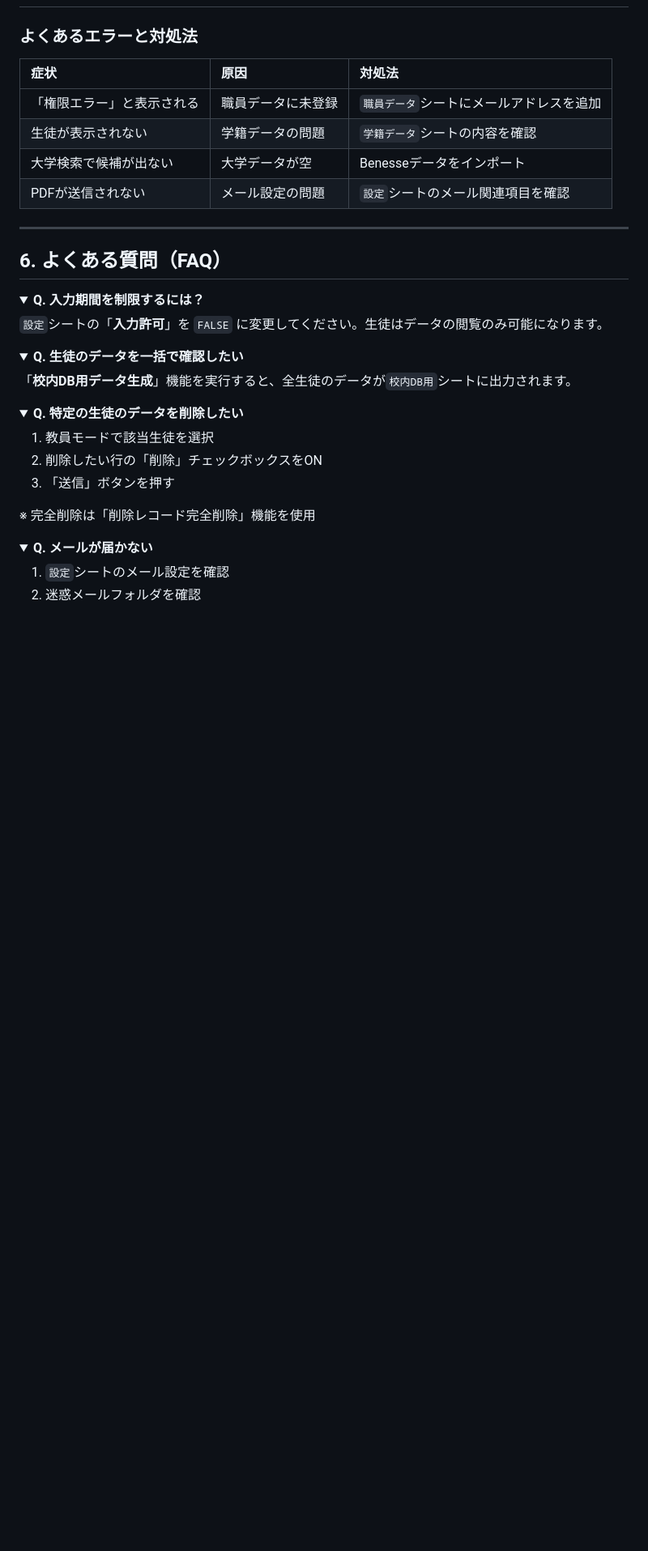
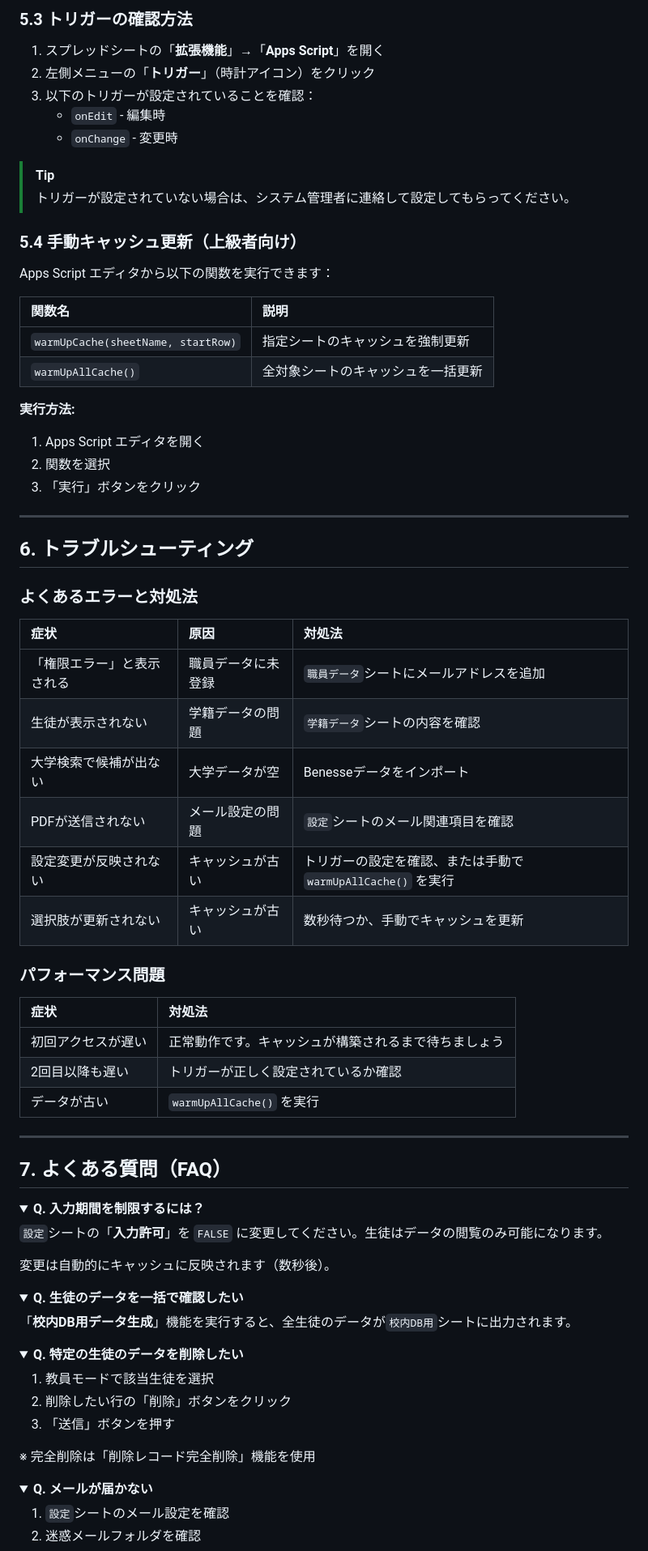
Before and after one commit to suzukishigeru4b/juken-survey-public, a Markdown page: TEACHER_MANUAL.md, the part around one of its changes. Shown at 81% size. GitHub-like rendering; folded sections open; blank space fills up the shorter version.

```diff
--- a/TEACHER_MANUAL.md
+++ b/TEACHER_MANUAL.md
@@ -172,3 +224,31 @@ flowchart LR
+### 5.3 トリガーの確認方法
+
+1. スプレッドシートの「**拡張機能**」→「**Apps Script**」を開く
+2. 左側メニューの「**トリガー**」（時計アイコン）をクリック
+3. 以下のトリガーが設定されていることを確認：
+   - `onEdit` - 編集時
+   - `onChange` - 変更時
+
+> [!TIP]
+> トリガーが設定されていない場合は、システム管理者に連絡して設定してもらってください。
+
+### 5.4 手動キャッシュ更新（上級者向け）
+
+Apps Script エディタから以下の関数を実行できます：
+
+| 関数名 | 説明 |
+|:---|:---|
+| `warmUpCache(sheetName, startRow)` | 指定シートのキャッシュを強制更新 |
+| `warmUpAllCache()` | 全対象シートのキャッシュを一括更新 |
+
+**実行方法:**
+1. Apps Script エディタを開く
+2. 関数を選択
+3. 「実行」ボタンをクリック
+
+---
+
+## 6. トラブルシューティング
 
 ### よくあるエラーと対処法
 
@@ -178,34 +258,43 @@ flowchart LR
 | 生徒が表示されない | 学籍データの問題 | `学籍データ`シートの内容を確認 |
 | 大学検索で候補が出ない | 大学データが空 | Benesseデータをインポート |
 | PDFが送信されない | メール設定の問題 | `設定`シートのメール関連項目を確認 |
+| 設定変更が反映されない | キャッシュが古い | トリガーの設定を確認、または手動で `warmUpAllCache()` を実行 |
+| 選択肢が更新されない | キャッシュが古い | 数秒待つか、手動でキャッシュを更新 |
+
+### パフォーマンス問題
+
+| 症状 | 対処法 |
+|:---|:---|
+| 初回アクセスが遅い | 正常動作です。キャッシュが構築されるまで待ちましょう |
+| 2回目以降も遅い | トリガーが正しく設定されているか確認 |
+| データが古い | `warmUpAllCache()` を実行 |
 
 ---
 
-## 6. よくある質問（FAQ）
+## 7. よくある質問（FAQ）
 
 <details>
 <summary><strong>Q. 入力期間を制限するには？</strong></summary>
 
 `設定`シートの「**入力許可**」を `FALSE` に変更してください。生徒はデータの閲覧のみ可能になります。
 
+変更は自動的にキャッシュに反映されます（数秒後）。
 </details>
 
 <details>
 <summary><strong>Q. 生徒のデータを一括で確認したい</strong></summary>
 
 「**校内DB用データ生成**」機能を実行すると、全生徒のデータが`校内DB用`シートに出力されます。
-
 </details>
 
 <details>
 <summary><strong>Q. 特定の生徒のデータを削除したい</strong></summary>
 
 1. 教員モードで該当生徒を選択
-2. 削除したい行の「削除」チェックボックスをON
+2. 削除したい行の「削除」ボタンをクリック
 3. 「送信」ボタンを押す
 
 ※ 完全削除は「削除レコード完全削除」機能を使用
-
 </details>
 
 <details>
```
Also changed, not shown: other parts of TEACHER_MANUAL.md (+115 -10 lines), PROGRAM_SPECIFICATION.md (added, +538 -0 lines).
